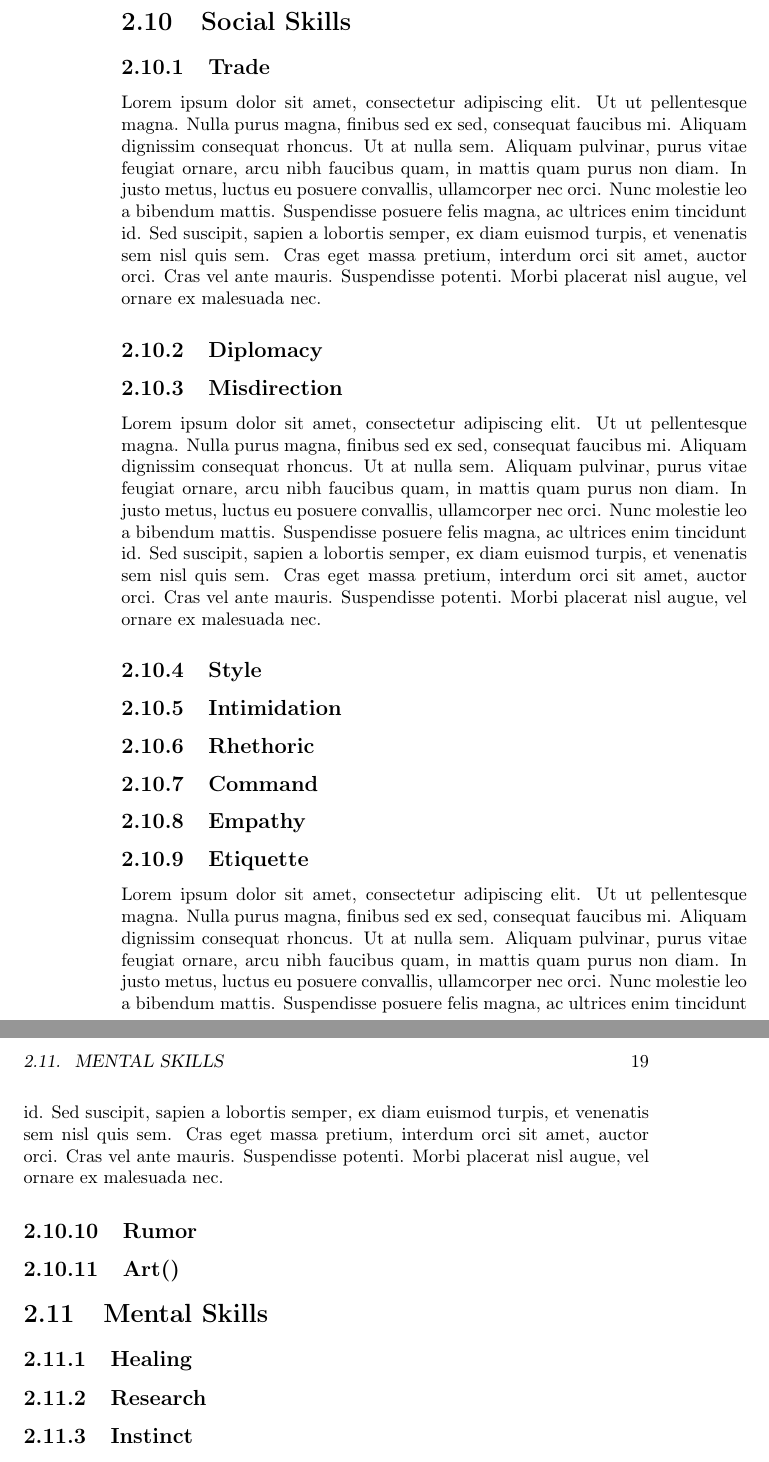
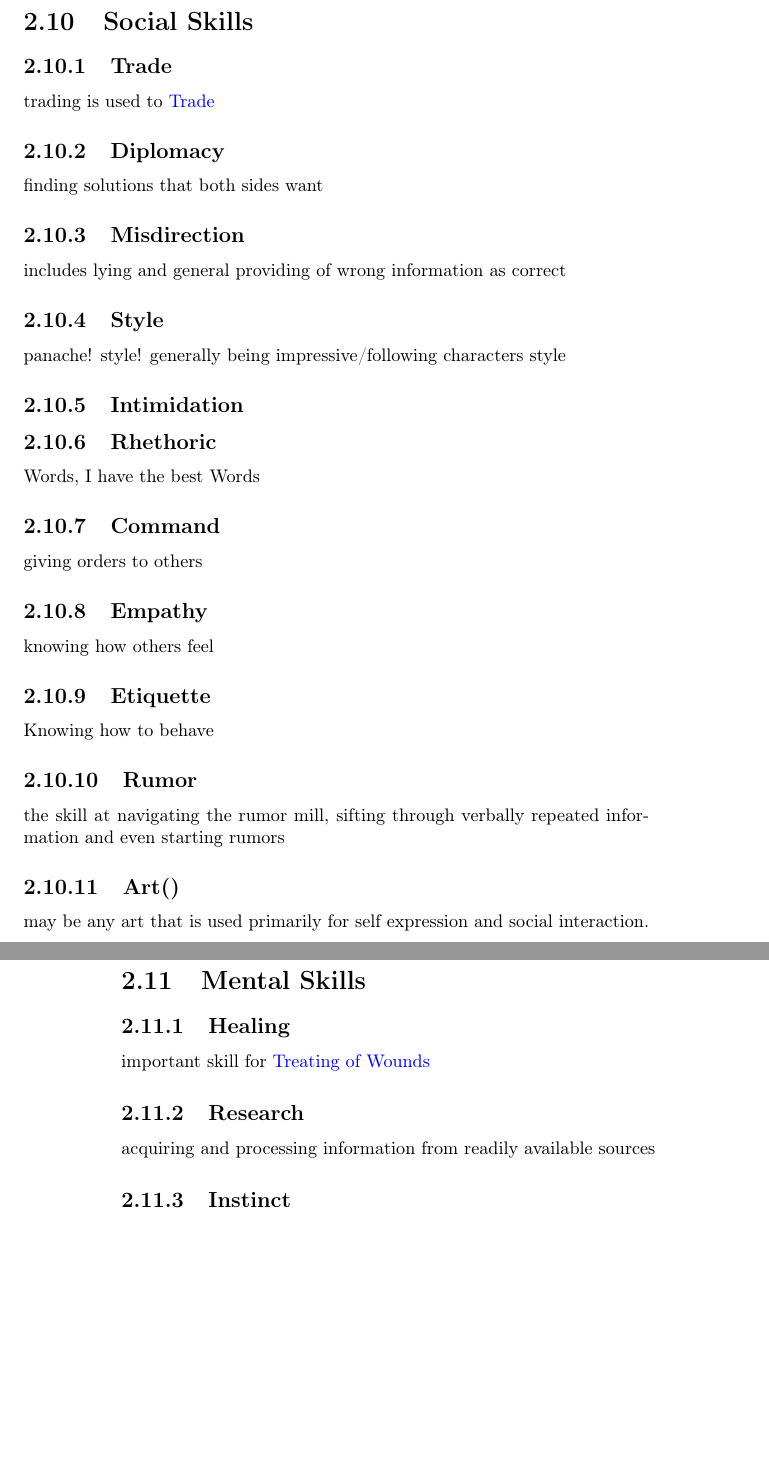
Before and after one commit to x4dr/EndworldPnP, a LaTeX thesis (rulebook.tex, which reads skills.tex): two parts of pages 18 and 19 of 37 before the commit and two parts of pages 17 and 18 of 47 after it, joined at a grey line, cut so that both start at the same text, the shorter picture padded with empty space. Compiled offline with pdfLaTeX.

Commit message:
everything but mecha rules

```diff
--- a/skills.tex
+++ b/skills.tex
@@ -65,62 +65,34 @@ This is an example of a Tribal Raven shaman
 
 \section{Social Skills}\label{sec:charisma-skills}
 \subsection{Trade}\label{subsec:trade}
-Lorem ipsum dolor sit amet, consectetur adipiscing elit.
-    Ut ut pellentesque magna.
-    Nulla purus magna, finibus sed ex sed, consequat faucibus mi.
-    Aliquam dignissim consequat rhoncus.
-    Ut at nulla sem.
-    Aliquam pulvinar, purus vitae feugiat ornare, arcu nibh faucibus quam, in mattis quam purus non diam.
-    In justo metus, luctus eu posuere convallis, ullamcorper nec orci.
-    Nunc molestie leo a bibendum mattis.
-    Suspendisse posuere felis magna, ac ultrices enim tincidunt id.
-    Sed suscipit, sapien a lobortis semper, ex diam euismod turpis, et venenatis sem nisl quis sem.
-    Cras eget massa pretium, interdum orci sit amet, auctor orci.
-    Cras vel ante mauris.
-    Suspendisse potenti.
-    Morbi placerat nisl augue, vel ornare ex malesuada nec.
+trading is used to \hyperref[ch:trade]{Trade}
 \subsection{Diplomacy}\label{subsec:diplomacy}
+finding solutions that both sides want
 \subsection{Misdirection}\label{subsec:misdirection}
-Lorem ipsum dolor sit amet, consectetur adipiscing elit.
-    Ut ut pellentesque magna.
-    Nulla purus magna, finibus sed ex sed, consequat faucibus mi.
-    Aliquam dignissim consequat rhoncus.
-    Ut at nulla sem.
-    Aliquam pulvinar, purus vitae feugiat ornare, arcu nibh faucibus quam, in mattis quam purus non diam.
-    In justo metus, luctus eu posuere convallis, ullamcorper nec orci.
-    Nunc molestie leo a bibendum mattis.
-    Suspendisse posuere felis magna, ac ultrices enim tincidunt id.
-    Sed suscipit, sapien a lobortis semper, ex diam euismod turpis, et venenatis sem nisl quis sem.
-    Cras eget massa pretium, interdum orci sit amet, auctor orci.
-    Cras vel ante mauris.
-    Suspendisse potenti.
-    Morbi placerat nisl augue, vel ornare ex malesuada nec.
+includes lying and general providing of wrong information as correct
 \subsection{Style}\label{subsec:style}
+panache!
+style!
+generally being impressive/following characters style
 \subsection{Intimidation}\label{subsec:intimidation}
 \subsection{Rhethoric}\label{subsec:rhethoric}
+Words, I have the best Words
 \subsection{Command}\label{subsec:command}
+giving orders to others
 \subsection{Empathy}\label{subsec:empathy}
+knowing how others feel
 \subsection{Etiquette}\label{subsec:etiquette}
-Lorem ipsum dolor sit amet, consectetur adipiscing elit.
-    Ut ut pellentesque magna.
-    Nulla purus magna, finibus sed ex sed, consequat faucibus mi.
-    Aliquam dignissim consequat rhoncus.
-    Ut at nulla sem.
-    Aliquam pulvinar, purus vitae feugiat ornare, arcu nibh faucibus quam, in mattis quam purus non diam.
-    In justo metus, luctus eu posuere convallis, ullamcorper nec orci.
-    Nunc molestie leo a bibendum mattis.
-    Suspendisse posuere felis magna, ac ultrices enim tincidunt id.
-    Sed suscipit, sapien a lobortis semper, ex diam euismod turpis, et venenatis sem nisl quis sem.
-    Cras eget massa pretium, interdum orci sit amet, auctor orci.
-    Cras vel ante mauris.
-    Suspendisse potenti.
-    Morbi placerat nisl augue, vel ornare ex malesuada nec.
+Knowing how to behave
 \subsection{Rumor}\label{subsec:rumor}
+the skill at navigating the rumor mill, sifting through verbally repeated information and even starting rumors
 \subsection{Art()}\label{subsec:art}
+may be any art that is used primarily for self expression and social interaction.
 
 \section{Mental Skills}\label{sec:wisdom-skills}
 \subsection{Healing}\label{subsec:healing-skill}
+important skill for \hyperref[subsec:treatment]{Treating of Wounds}
 \subsection{Research}\label{subsec:research}
+acquiring and processing information from readily available sources
 \subsection{Instinct}\label{subsec:instinct}
 used for sensing things that are not being paid attention to and as situational awareness in combat
 \subsection{Search}\label{subsec:search}
```
Also changed, not shown: ability-skills.tex (+0 -45 lines), gamesystems.tex (+4 -4 lines), mechs.tex (+18 -15 lines), rulebook.tex (+1 -1 lines), out/rulebook.pdf, skills.tex (21 more changed lines).
